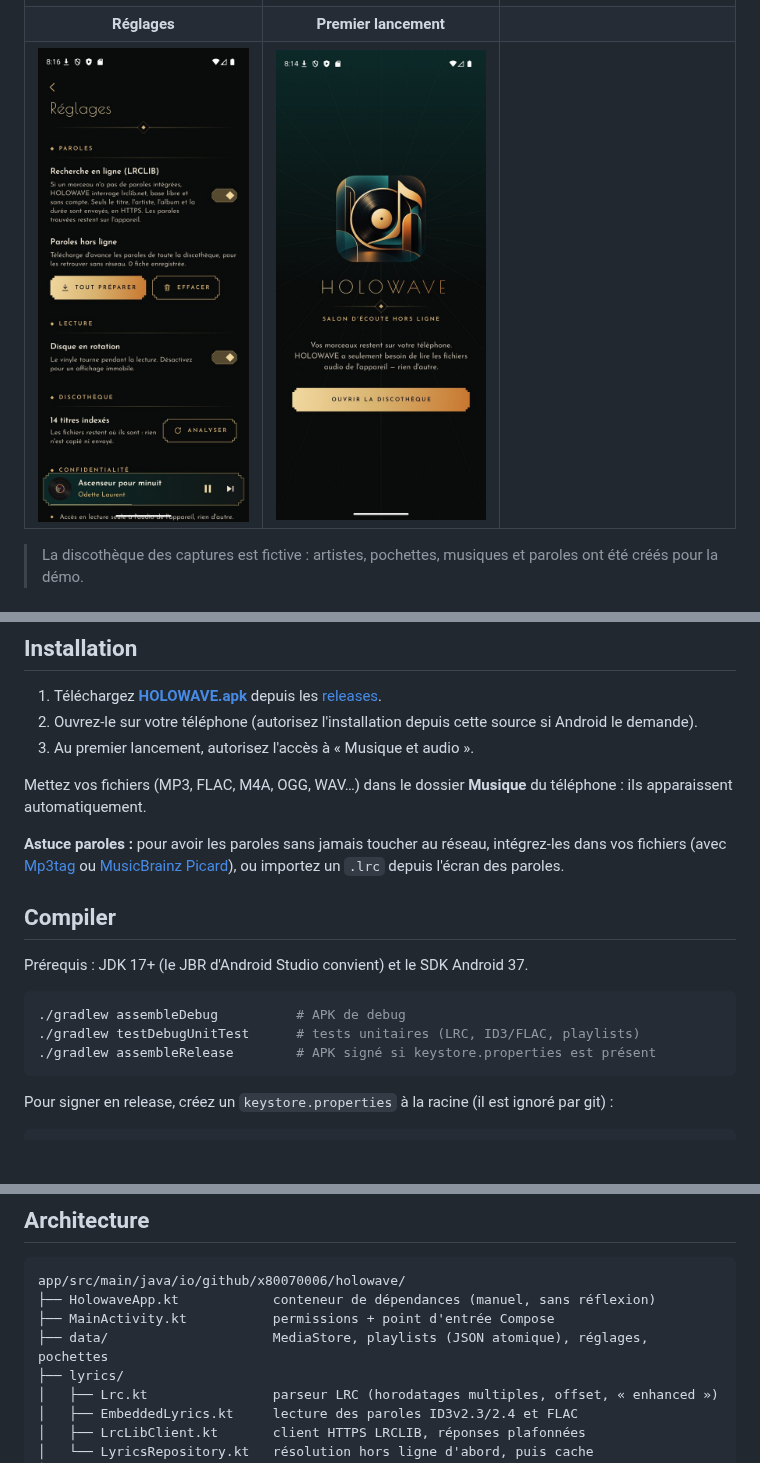
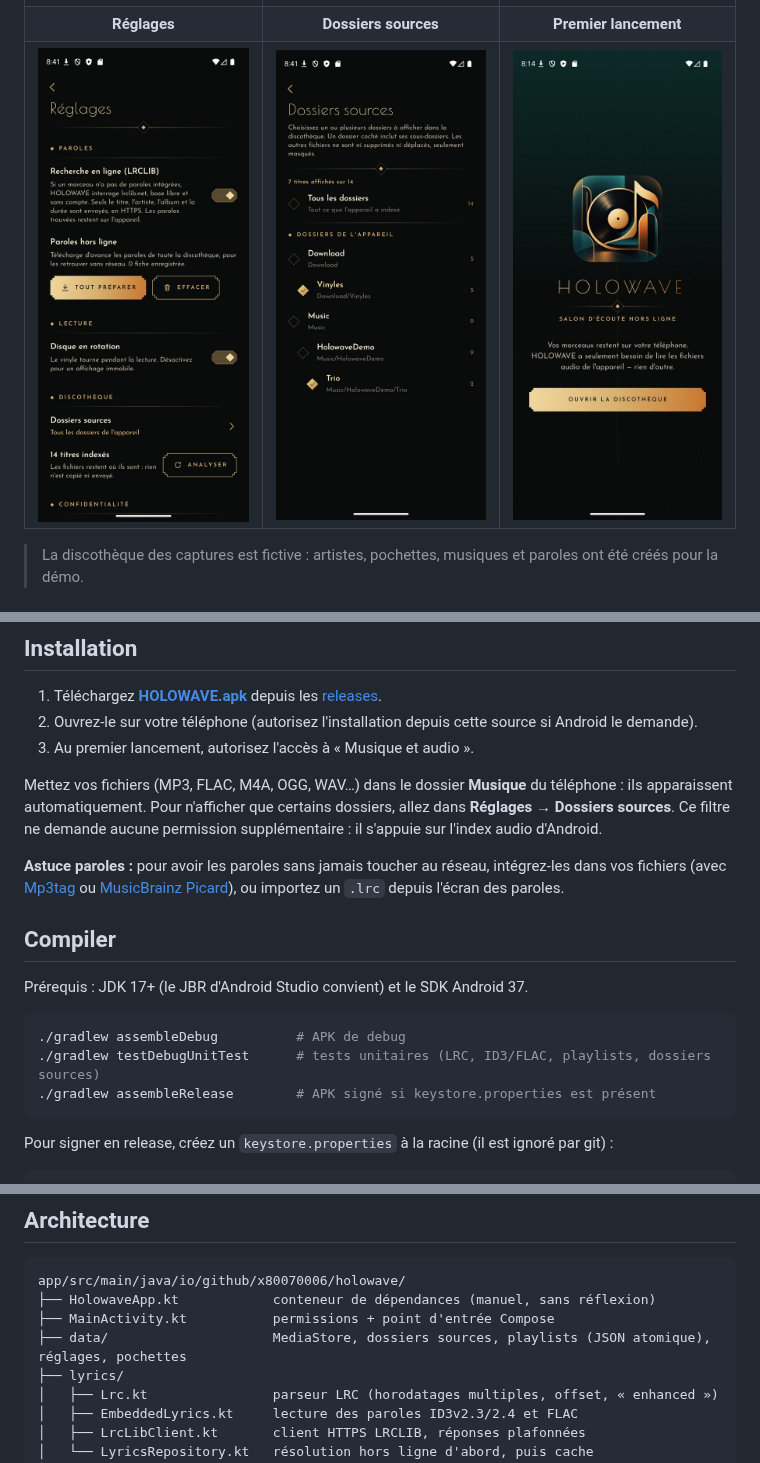
Before and after one commit to 0x80070006/holowave-deco, a Markdown page: README.md, 3 parts joined by grey strips. Drawn GitHub-style; pictures changed too: docs/screenshots/09-reglages.jpg, docs/screenshots/12-dossiers-sources.jpg (added); blank space fills up the shorter version.

````diff
--- a/README.md
+++ b/README.md
@@ -63,8 +64,8 @@ La version 2 est une refonte complète de l'[ancienne HoloWave](https://github.c
 | <img src="docs/screenshots/04-album.jpg" width="250"> | <img src="docs/screenshots/05-ecran-verrouillage.jpg" width="250"> | <img src="docs/screenshots/11-notification.jpg" width="250"> |
 | **Titres** | **Artistes** | **Actions** |
 | <img src="docs/screenshots/06-titres.jpg" width="250"> | <img src="docs/screenshots/07-artistes.jpg" width="250"> | <img src="docs/screenshots/08-actions.jpg" width="250"> |
-| **Réglages** | **Premier lancement** | |
-| <img src="docs/screenshots/09-reglages.jpg" width="250"> | <img src="docs/screenshots/10-accueil.jpg" width="250"> | |
+| **Réglages** | **Dossiers sources** | **Premier lancement** |
+| <img src="docs/screenshots/09-reglages.jpg" width="250"> | <img src="docs/screenshots/12-dossiers-sources.jpg" width="250"> | <img src="docs/screenshots/10-accueil.jpg" width="250"> |
 
 > La discothèque des captures est fictive : artistes, pochettes, musiques et paroles ont été créés pour la démo.
 
@@ -88,7 +89,7 @@ L'app est pensée pour être sûre par défaut (*secure by design*) :
 2. Ouvrez-le sur votre téléphone (autorisez l'installation depuis cette source si Android le demande).
 3. Au premier lancement, autorisez l'accès à « Musique et audio ».
 
-Mettez vos fichiers (MP3, FLAC, M4A, OGG, WAV…) dans le dossier **Musique** du téléphone : ils apparaissent automatiquement.
+Mettez vos fichiers (MP3, FLAC, M4A, OGG, WAV…) dans le dossier **Musique** du téléphone : ils apparaissent automatiquement. Pour n'afficher que certains dossiers, allez dans **Réglages → Dossiers sources**. Ce filtre ne demande aucune permission supplémentaire : il s'appuie sur l'index audio d'Android.
 
 **Astuce paroles :** pour avoir les paroles sans jamais toucher au réseau, intégrez-les dans vos fichiers (avec [Mp3tag](https://www.mp3tag.de/) ou [MusicBrainz Picard](https://picard.musicbrainz.org/)), ou importez un `.lrc` depuis l'écran des paroles.
 
@@ -98,7 +99,7 @@ Prérequis : JDK 17+ (le JBR d'Android Studio convient) et le SDK Android 37.
 
 ```bash
 ./gradlew assembleDebug          # APK de debug
-./gradlew testDebugUnitTest      # tests unitaires (LRC, ID3/FLAC, playlists)
+./gradlew testDebugUnitTest      # tests unitaires (LRC, ID3/FLAC, playlists, dossiers sources)
 ./gradlew assembleRelease        # APK signé si keystore.properties est présent
 ```
 
@@ -117,7 +118,7 @@ keyPassword=…
 app/src/main/java/io/github/x80070006/holowave/
 ├── HolowaveApp.kt            conteneur de dépendances (manuel, sans réflexion)
 ├── MainActivity.kt           permissions + point d'entrée Compose
-├── data/                     MediaStore, playlists (JSON atomique), réglages, pochettes
+├── data/                     MediaStore, dossiers sources, playlists (JSON atomique), réglages, pochettes
 ├── lyrics/
 │   ├── Lrc.kt                parseur LRC (horodatages multiples, offset, « enhanced »)
 │   ├── EmbeddedLyrics.kt     lecture des paroles ID3v2.3/2.4 et FLAC
````
Also changed, not shown: other parts of README.md (+1 -0 lines), 11 other files.
